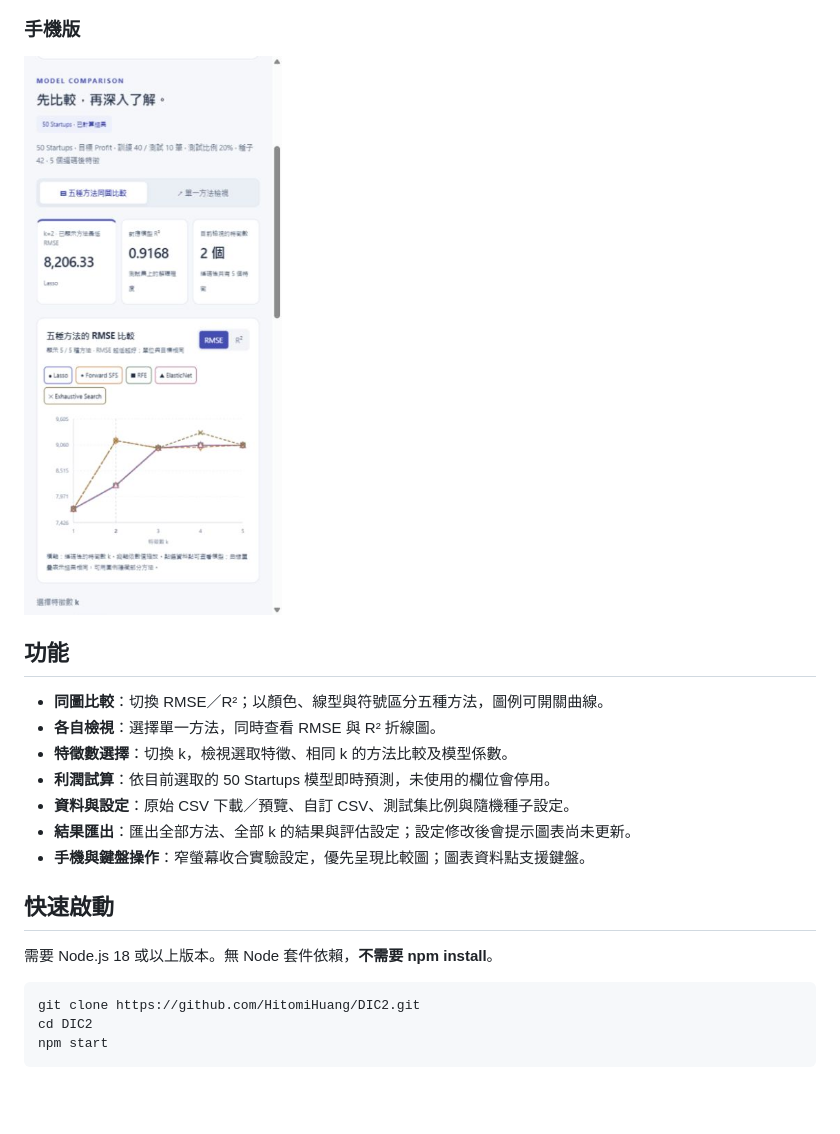
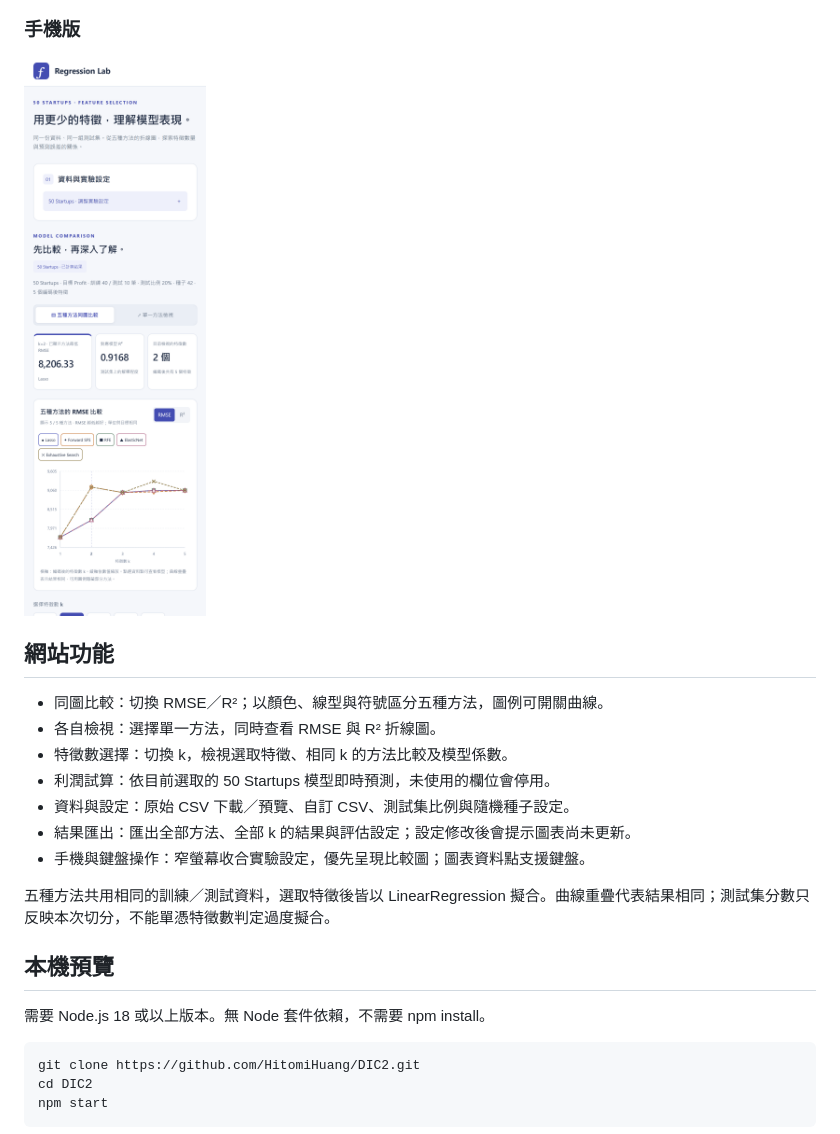
Before and after one commit to HitomiHuang/DIC2, a Markdown page: README.md, the part around the change printed below. GitHub-like rendering; pictures changed too: docs/screenshots/mobile.png (added); blank space fills up the shorter version.

```diff
--- a/README.md
+++ b/README.md
@@ -16,21 +29,23 @@
 
 ### 手機版
 
-![手機版比較圖與收合設定](docs/screenshots/mobile.jpg)
+[![手機版比較圖與收合設定](docs/screenshots/mobile.png)](docs/screenshots/mobile.png)
 
-## 功能
+## 網站功能
 
-- **同圖比較**：切換 RMSE／R²；以顏色、線型與符號區分五種方法，圖例可開關曲線。
-- **各自檢視**：選擇單一方法，同時查看 RMSE 與 R² 折線圖。
-- **特徵數選擇**：切換 k，檢視選取特徵、相同 k 的方法比較及模型係數。
-- **利潤試算**：依目前選取的 50 Startups 模型即時預測，未使用的欄位會停用。
-- **資料與設定**：原始 CSV 下載／預覽、自訂 CSV、測試集比例與隨機種子設定。
-- **結果匯出**：匯出全部方法、全部 k 的結果與評估設定；設定修改後會提示圖表尚未更新。
-- **手機與鍵盤操作**：窄螢幕收合實驗設定，優先呈現比較圖；圖表資料點支援鍵盤。
+- 同圖比較：切換 RMSE／R²；以顏色、線型與符號區分五種方法，圖例可開關曲線。
+- 各自檢視：選擇單一方法，同時查看 RMSE 與 R² 折線圖。
+- 特徵數選擇：切換 k，檢視選取特徵、相同 k 的方法比較及模型係數。
+- 利潤試算：依目前選取的 50 Startups 模型即時預測，未使用的欄位會停用。
+- 資料與設定：原始 CSV 下載／預覽、自訂 CSV、測試集比例與隨機種子設定。
+- 結果匯出：匯出全部方法、全部 k 的結果與評估設定；設定修改後會提示圖表尚未更新。
+- 手機與鍵盤操作：窄螢幕收合實驗設定，優先呈現比較圖；圖表資料點支援鍵盤。
 
-## 快速啟動
+五種方法共用相同的訓練／測試資料，選取特徵後皆以 LinearRegression 擬合。曲線重疊代表結果相同；測試集分數只反映本次切分，不能單憑特徵數判定過度擬合。
 
-需要 Node.js 18 或以上版本。無 Node 套件依賴，**不需要 npm install**。
+## 本機預覽
+
+需要 Node.js 18 或以上版本。無 Node 套件依賴，不需要 npm install。
 
 ~~~bash
 git clone https://github.com/HitomiHuang/DIC2.git
```
Also changed, not shown: other parts of README.md (+40 -133 lines), docs/model-validation.md (added, +122 -0 lines), docs/screenshots/comparison.png (added), docs/screenshots/individual.png (added), 2 other files.
